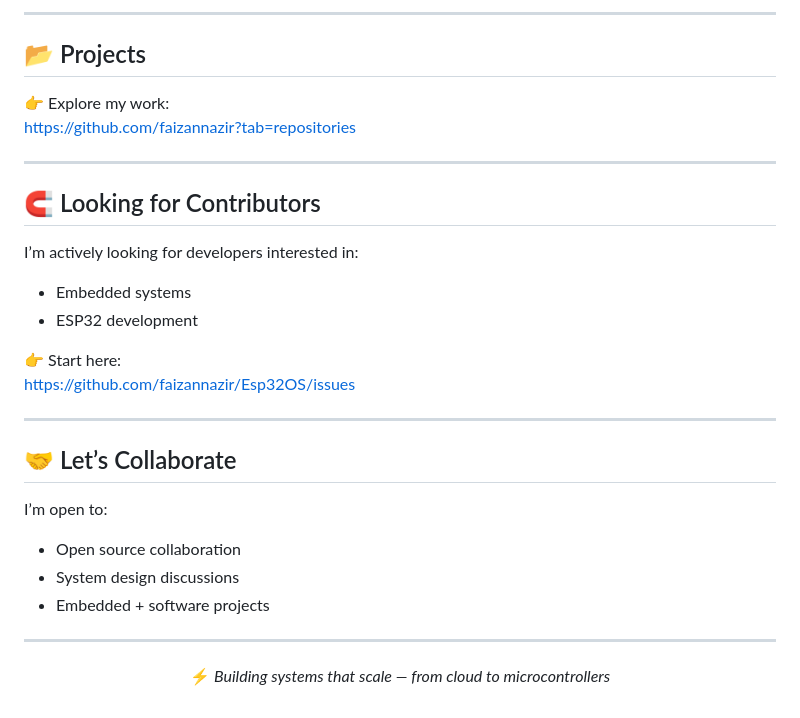
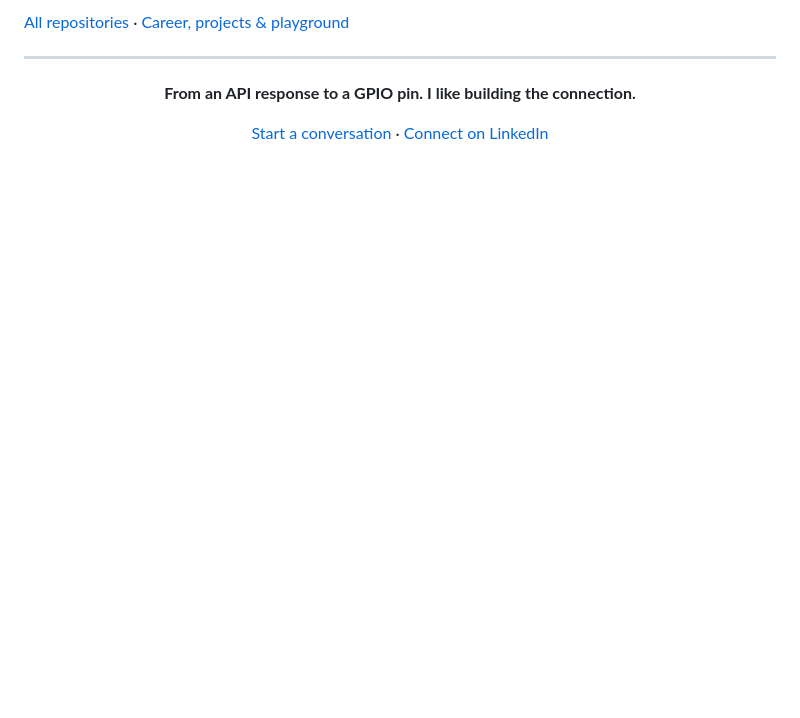
Before and after one commit to faizannazir/faizannazir, a Markdown page: README.md, the part around one of its changes. GitHub-like rendering; blank space fills up the shorter version.

```diff
--- a/README.md
+++ b/README.md
@@ -68,36 +71,12 @@ I’m a Full Stack Engineer focused on building **scalable backend systems**, **
 
----
-
-## 📂 Projects
-
-👉 Explore my work:
-https://github.com/faizannazir?tab=repositories
-
----
-
-## 🧲 Looking for Contributors
-
-I’m actively looking for developers interested in:
-
-- Embedded systems
-- ESP32 development
-
-👉 Start here:
-https://github.com/faizannazir/Esp32OS/issues
-
----
-
-## 🤝 Let’s Collaborate
-
-I’m open to:
-- Open source collaboration
-- System design discussions
-- Embedded + software projects
+[All repositories](https://github.com/faizannazir?tab=repositories) · [Career, projects & playground](https://faizannazir.github.io/faizannazir/)
 
 ---
 
 <div align="center">
 
-⚡ *Building systems that scale — from cloud to microcontrollers*
+**From an API response to a GPIO pin. I like building the connection.**
+
+[Start a conversation](mailto:faizannazir289@gmail.com) · [Connect on LinkedIn](https://www.linkedin.com/in/faizannazir/)
 
 </div>
```
Also changed, not shown: other parts of README.md (+44 -41 lines), MAINTAINING.md (added, +39 -0 lines), assets/banner.gif (added), assets/banner.png (added), assets/tech-balls.gif (added), assets/tech-balls.png (added), 6 other files.
